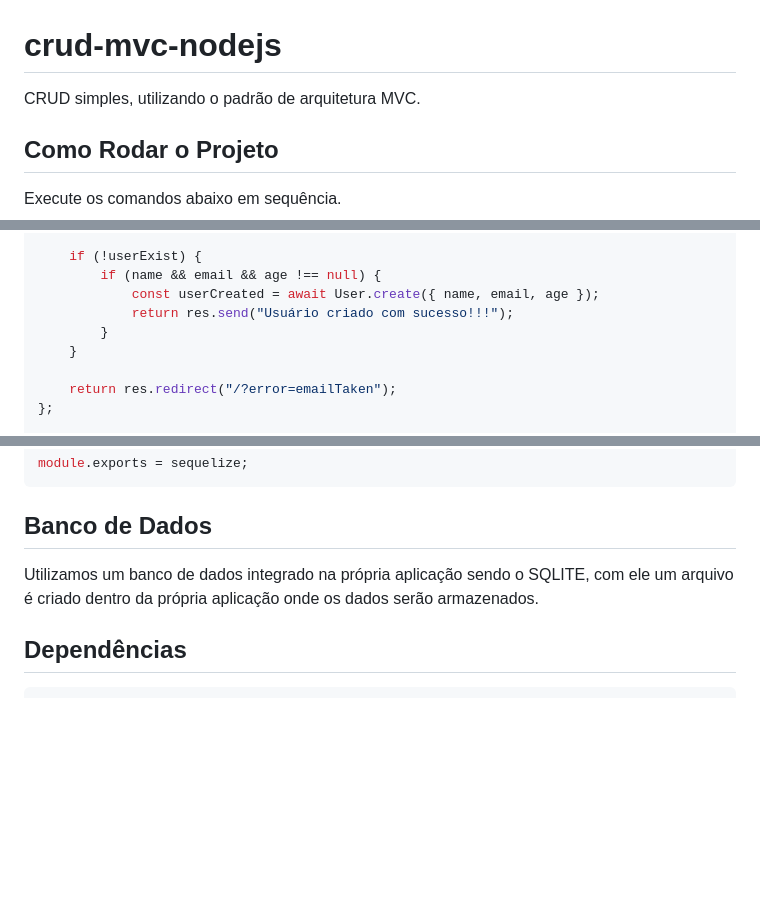
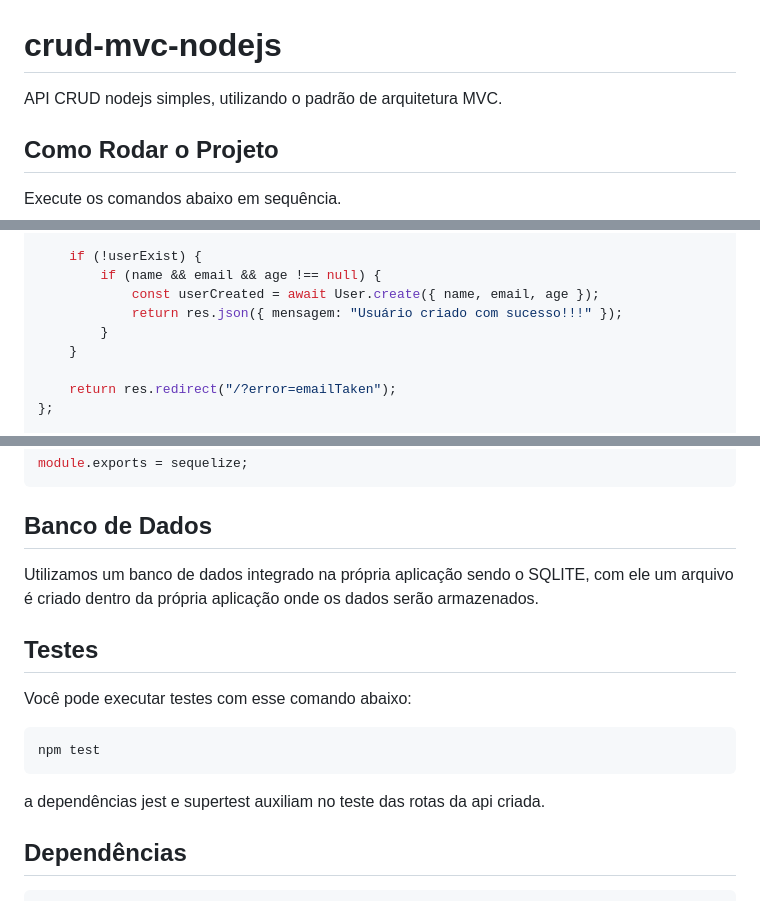
Before and after one commit to caiobarbosa881/api-mvc-nodejs, a Markdown page: README.md, 3 parts joined by grey strips. Rendered like a GitHub page; blank space fills up the shorter version.

Commit message:
docs: atualizando exemplo no controller e subtítulo testes

```diff
--- a/README.md
+++ b/README.md
@@ -1,5 +1,5 @@
 # crud-mvc-nodejs
-CRUD simples, utilizando o padrão de arquitetura MVC.
+API CRUD nodejs simples, utilizando o padrão de arquitetura MVC.
 
 ## Como Rodar o Projeto
 Execute os comandos abaixo em sequência.
@@ -74,7 +74,7 @@ const addUser = async (req, res) => {
     if (!userExist) {
         if (name && email && age !== null) {
             const userCreated = await User.create({ name, email, age });
-            return res.send("Usuário criado com sucesso!!!");
+            return res.json({ mensagem: "Usuário criado com sucesso!!!" });
         }
     }
 
@@ -143,6 +143,12 @@ module.exports = sequelize;
 
 Utilizamos um banco de dados integrado na própria aplicação sendo o SQLITE, com ele um arquivo é criado dentro da própria aplicação onde os dados serão armazenados.
 
+## Testes
+Você pode executar testes com esse comando abaixo:
+
+    npm test
+
+a dependências jest e supertest auxiliam no teste das rotas da api criada.
 ## Dependências
 
     Express
```
